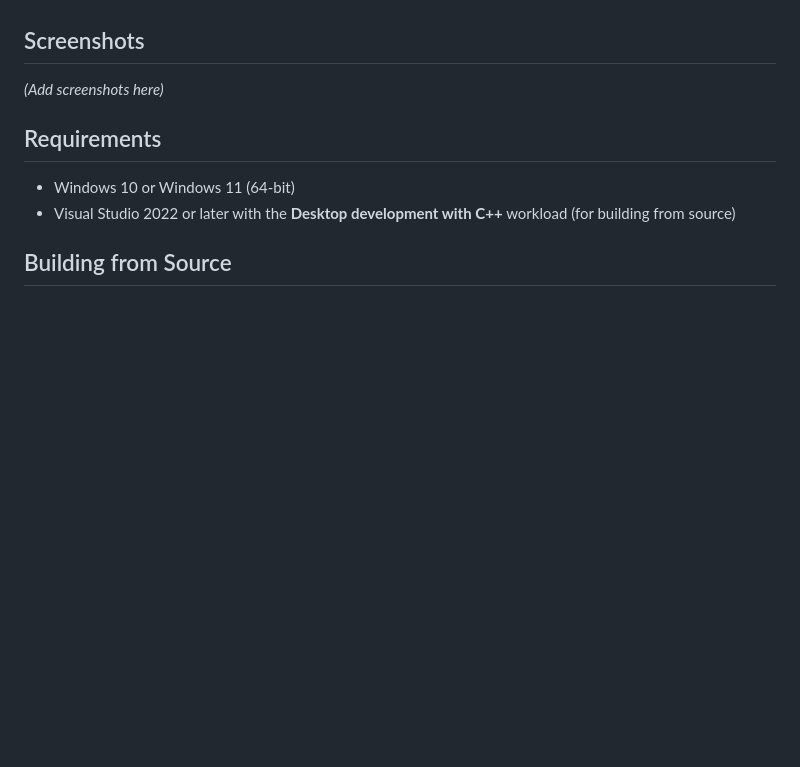
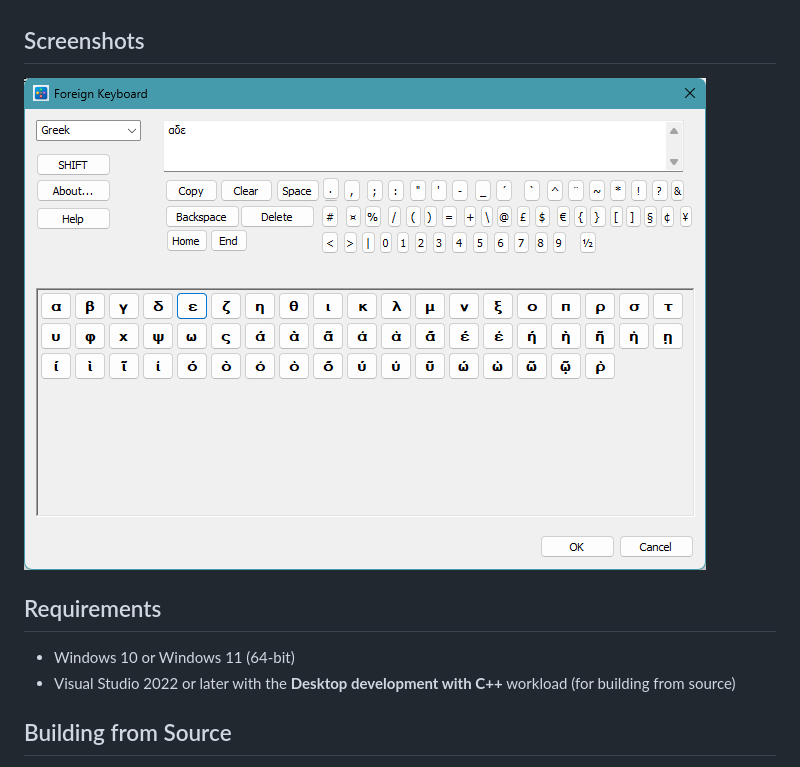
Before and after one commit to mphuttu/ForeignKeyboard, a Markdown page: README.md, the part around the change. Rendered like a GitHub page; pictures changed too: docs/images/2026-05-18-ForeignKeyboard-Screenshot.png (added); blank space fills up the shorter version.

Commit message:
docs: add application screenshot and update README

```diff
--- a/README.md
+++ b/README.md
@@ -17,7 +17,7 @@ A Windows desktop application that provides an on-screen virtual keyboard for ty
 
 ## Screenshots
 
-*(Add screenshots here)*
+![Foreign Keyboard – Greek polytonic layout](docs/images/2026-05-18-ForeignKeyboard-Screenshot.png)
 
 ## Requirements
 
```
